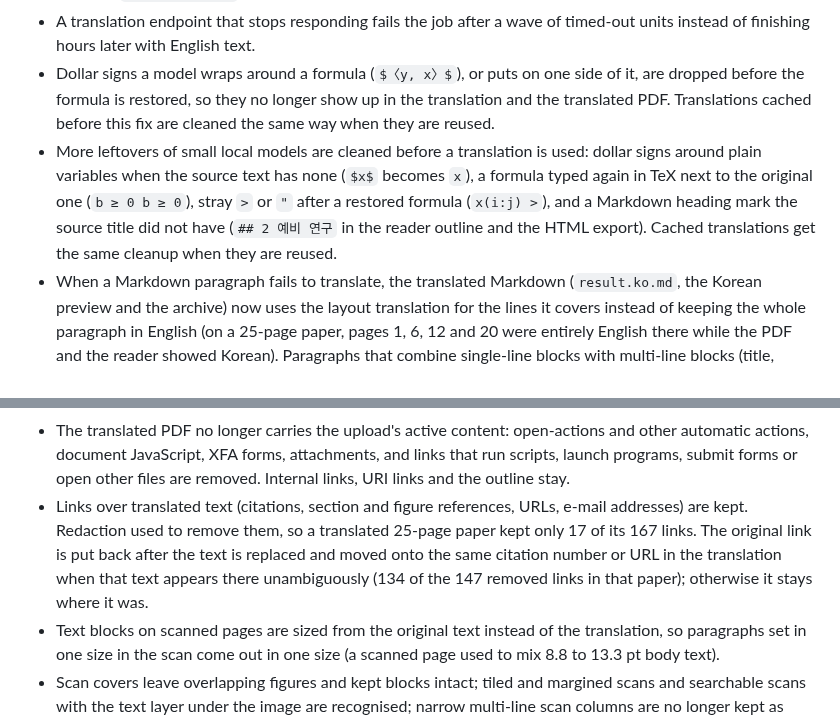
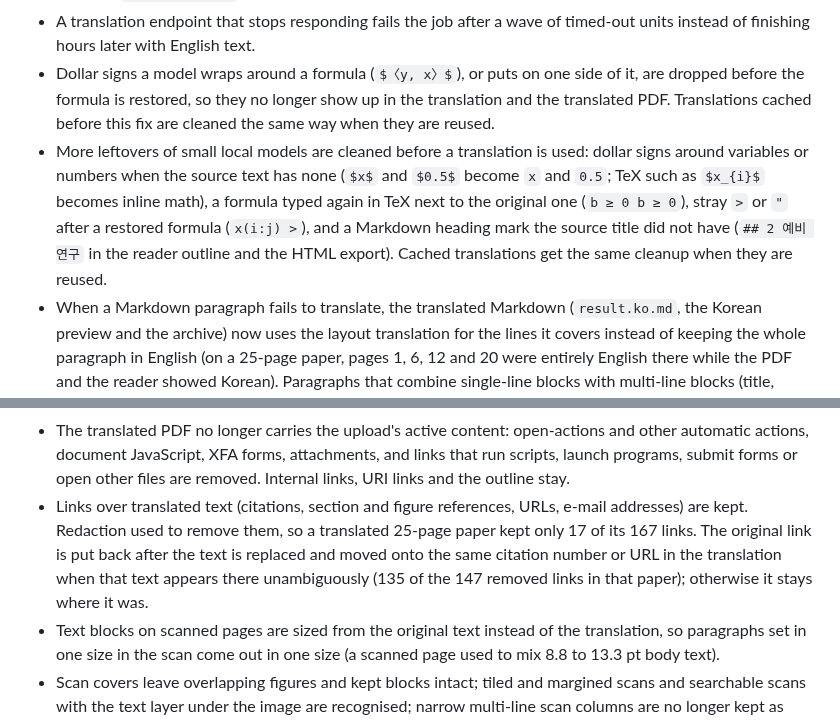
Before and after one commit to Chedrian07/PDF-OCR-Translator, a Markdown page: CHANGELOG.md, 2 parts joined by grey strips. GitHub-like rendering.

Commit message:
docs(changelog): refresh link and dollar cleanup notes after review
옮겨지는 링크 수를 135/147로 고치고, 지어낸 '$…$'가 맨글자('0.5') 또는 인라인 수식(TeX)이 된다는 점을 번역 절에 적는다.
Audit: p6-e2e-4, p6-e2e-5

```diff
--- a/CHANGELOG.md
+++ b/CHANGELOG.md
@@ -40,7 +40,7 @@ Performance figures below were measured on an Apple M4 Max on a quiet machine on
 - The response size cap is enforced while reading, including length-less HTTP/1.0 streams (mlx_lm.server), declared `Content-Length` on streams and compressed bodies; long stream lines parse in linear time.
 - A translation endpoint that stops responding fails the job after a wave of timed-out units instead of finishing hours later with English text.
 - Dollar signs a model wraps around a formula (`$〈y, x〉$`), or puts on one side of it, are dropped before the formula is restored, so they no longer show up in the translation and the translated PDF. Translations cached before this fix are cleaned the same way when they are reused.
-- More leftovers of small local models are cleaned before a translation is used: dollar signs around plain variables when the source text has none (`$x$` becomes `x`), a formula typed again in TeX next to the original one (`b ≥ 0 b ≥ 0`), stray `>` or `"` after a restored formula (`x(i:j) >`), and a Markdown heading mark the source title did not have (`## 2 예비 연구` in the reader outline and the HTML export). Cached translations get the same cleanup when they are reused.
+- More leftovers of small local models are cleaned before a translation is used: dollar signs around variables or numbers when the source text has none (`$x$` and `$0.5$` become `x` and `0.5`; TeX such as `$x_{i}$` becomes inline math), a formula typed again in TeX next to the original one (`b ≥ 0 b ≥ 0`), stray `>` or `"` after a restored formula (`x(i:j) >`), and a Markdown heading mark the source title did not have (`## 2 예비 연구` in the reader outline and the HTML export). Cached translations get the same cleanup when they are reused.
 - When a Markdown paragraph fails to translate, the translated Markdown (`result.ko.md`, the Korean preview and the archive) now uses the layout translation for the lines it covers instead of keeping the whole paragraph in English (on a 25-page paper, pages 1, 6, 12 and 20 were entirely English there while the PDF and the reader showed Korean). Paragraphs that combine single-line blocks with multi-line blocks (title, author blocks and abstract on page 1) are now matched to the layout translation as well, which saves their separate translation.
 - Streamed translations stop a runaway output early: once the answer is twice as long as the prompt, a repetition loop or an answer over four times the prompt ends the request and closes the connection, instead of generating to `max_tokens` (small local models spent most of their time on such loops). The length limit only applies once the answer is separated from the model's thinking (after `</think>`, or with reasoning sent in its own field), so thinking models served without reasoning separation are not cut off mid-thought.
 - Transient mid-stream provider errors (OpenRouter-style error events) are retried like HTTP 5xx, and streamed requests reuse keep-alive connections.
@@ -73,7 +73,7 @@ Performance figures below were measured on an Apple M4 Max on a quiet machine on
 - Every piece of a large TeX delimiter (stacked `|`/`‖` bars) is removed with its paragraph, so no stray bars overlap the translation.
 - A short symbol that sticks out of its line and only grazes the OCR box (a radical `√`, a tall bracket, an accent) is removed with the paragraph it touches when that paragraph is translated, instead of staying on top of the translation.
 - The translated PDF no longer carries the upload's active content: open-actions and other automatic actions, document JavaScript, XFA forms, attachments, and links that run scripts, launch programs, submit forms or open other files are removed. Internal links, URI links and the outline stay.
-- Links over translated text (citations, section and figure references, URLs, e-mail addresses) are kept. Redaction used to remove them, so a translated 25-page paper kept only 17 of its 167 links. The original link is put back after the text is replaced and moved onto the same citation number or URL in the translation when that text appears there unambiguously (134 of the 147 removed links in that paper); otherwise it stays where it was.
+- Links over translated text (citations, section and figure references, URLs, e-mail addresses) are kept. Redaction used to remove them, so a translated 25-page paper kept only 17 of its 167 links. The original link is put back after the text is replaced and moved onto the same citation number or URL in the translation when that text appears there unambiguously (135 of the 147 removed links in that paper); otherwise it stays where it was.
 - Text blocks on scanned pages are sized from the original text instead of the translation, so paragraphs set in one size in the scan come out in one size (a scanned page used to mix 8.8 to 13.3 pt body text).
 - Scan covers leave overlapping figures and kept blocks intact; tiled and margined scans and searchable scans with the text layer under the image are recognised; narrow multi-line scan columns are no longer kept as vertical text; lines set in fonts with degenerate metrics are removed.
 - `PDF_EXPORT_FORMAT_VERSION` is now 18 (cached translated PDFs are rebuilt once) and `ENRICH_VERSION` 6.
```
